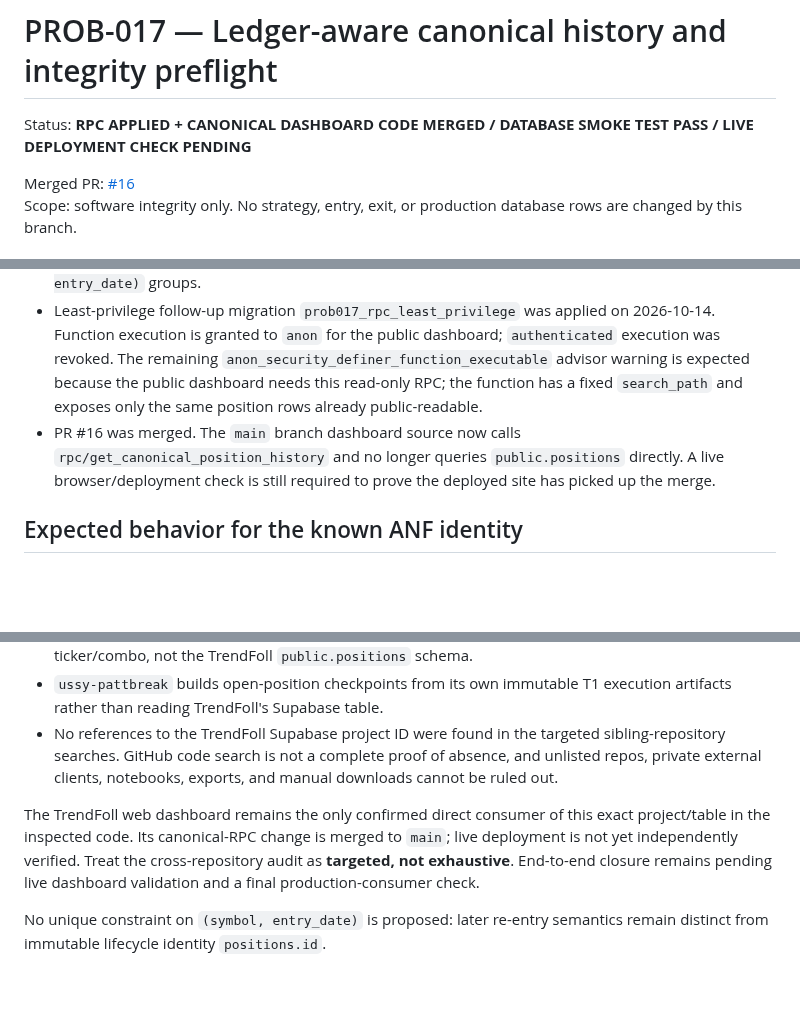
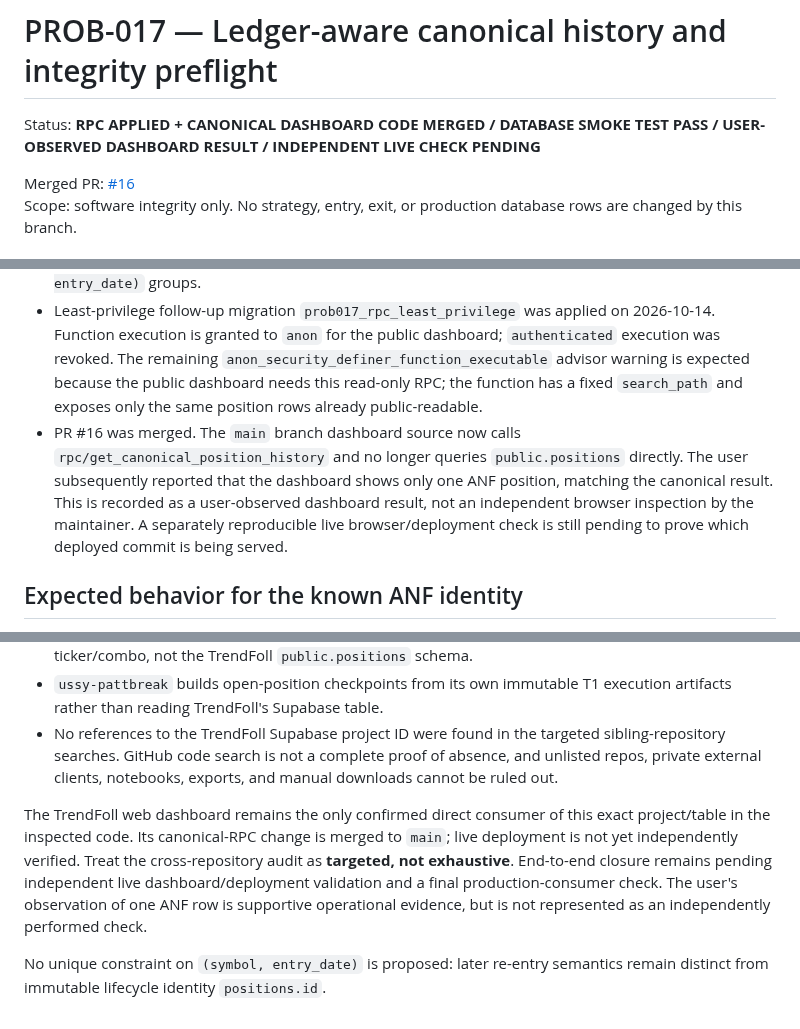
Before and after one commit to azharmz/ussy-trendfoll, a Markdown page: docs/EVIDENCE_PROB_017_CANONICAL_READER.md, 3 parts joined by grey strips. GitHub-like rendering; blank space fills up the shorter version.

Commit message:
docs: record user-observed canonical dashboard result

```diff
--- a/docs/EVIDENCE_PROB_017_CANONICAL_READER.md
+++ b/docs/EVIDENCE_PROB_017_CANONICAL_READER.md
@@ -1,6 +1,6 @@
 # PROB-017 — Ledger-aware canonical history and integrity preflight
 
-Status: **RPC APPLIED + CANONICAL DASHBOARD CODE MERGED / DATABASE SMOKE TEST PASS / LIVE DEPLOYMENT CHECK PENDING**
+Status: **RPC APPLIED + CANONICAL DASHBOARD CODE MERGED / DATABASE SMOKE TEST PASS / USER-OBSERVED DASHBOARD RESULT / INDEPENDENT LIVE CHECK PENDING**
 
 Merged PR: [#16](https://github.com/azharmz/ussy-trendfoll/pull/16)
 Scope: software integrity only. No strategy, entry, exit, or production database rows are changed by this branch.
@@ -23,7 +23,7 @@ Scope: software integrity only. No strategy, entry, exit, or production database
 - Production migration `20261014030257_prob017_canonical_position_history_rpc` was applied to Supabase project `USSY Trendfoll` on 2026-10-14.
 - Live SQL smoke checks on 2026-10-14: source table has 68 rows; canonical RPC returns 67 rows; ANF `2026-08-26` returns only canonical ID 19; canonical output contains no duplicate `(symbol, entry_date)` groups.
 - Least-privilege follow-up migration `prob017_rpc_least_privilege` was applied on 2026-10-14. Function execution is granted to `anon` for the public dashboard; `authenticated` execution was revoked. The remaining `anon_security_definer_function_executable` advisor warning is expected because the public dashboard needs this read-only RPC; the function has a fixed `search_path` and exposes only the same position rows already public-readable.
-- PR #16 was merged. The `main` branch dashboard source now calls `rpc/get_canonical_position_history` and no longer queries `public.positions` directly. A live browser/deployment check is still required to prove the deployed site has picked up the merge.
+- PR #16 was merged. The `main` branch dashboard source now calls `rpc/get_canonical_position_history` and no longer queries `public.positions` directly. The user subsequently reported that the dashboard shows only one ANF position, matching the canonical result. This is recorded as a user-observed dashboard result, not an independent browser inspection by the maintainer. A separately reproducible live browser/deployment check is still pending to prove which deployed commit is being served.
 
 ## Expected behavior for the known ANF identity
 
@@ -46,6 +46,6 @@ A targeted read-only audit checked the accessible sibling repositories most like
 - `ussy-pattbreak` builds open-position checkpoints from its own immutable T1 execution artifacts rather than reading TrendFoll's Supabase table.
 - No references to the TrendFoll Supabase project ID were found in the targeted sibling-repository searches. GitHub code search is not a complete proof of absence, and unlisted repos, private external clients, notebooks, exports, and manual downloads cannot be ruled out.
 
-The TrendFoll web dashboard remains the only confirmed direct consumer of this exact project/table in the inspected code. Its canonical-RPC change is merged to `main`; live deployment is not yet independently verified. Treat the cross-repository audit as **targeted, not exhaustive**. End-to-end closure remains pending live dashboard validation and a final production-consumer check.
+The TrendFoll web dashboard remains the only confirmed direct consumer of this exact project/table in the inspected code. Its canonical-RPC change is merged to `main`; live deployment is not yet independently verified. Treat the cross-repository audit as **targeted, not exhaustive**. End-to-end closure remains pending independent live dashboard/deployment validation and a final production-consumer check. The user's observation of one ANF row is supportive operational evidence, but is not represented as an independently performed check.
 
 No unique constraint on `(symbol, entry_date)` is proposed: later re-entry semantics remain distinct from immutable lifecycle identity `positions.id`.
```
